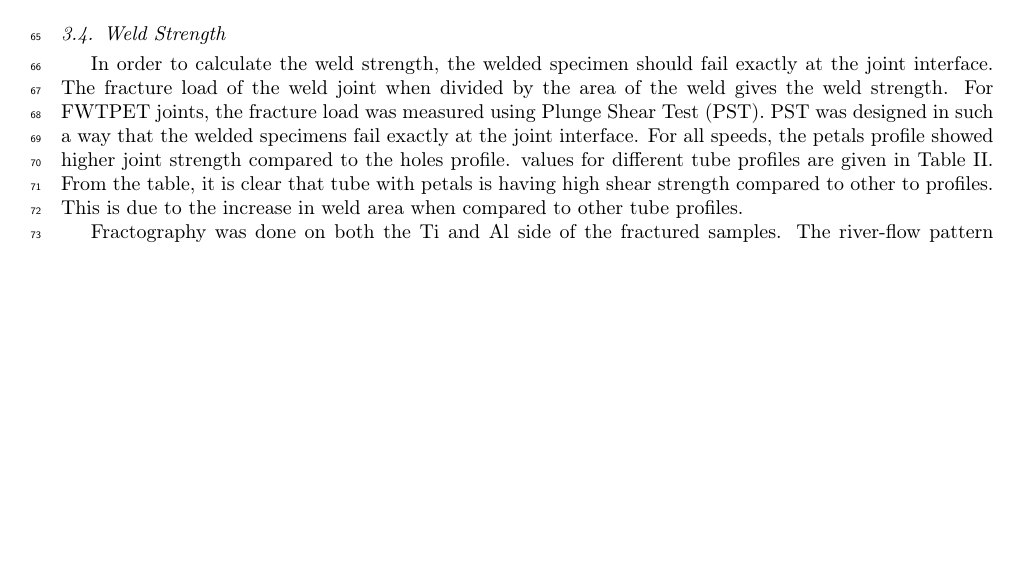
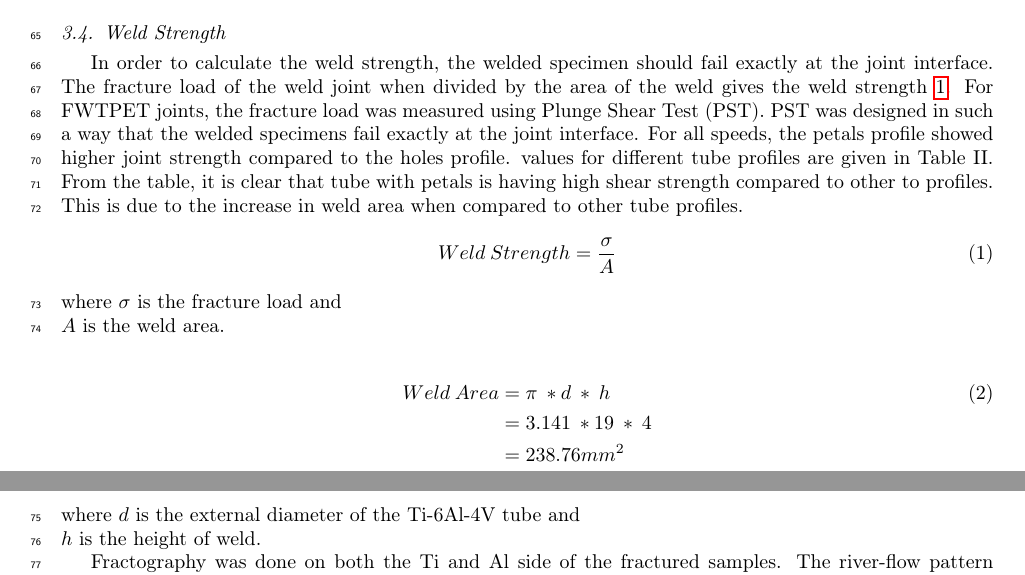
Before and after one commit to Sharanc25/reachms, a LaTeX paper (FWTPET of AA6061 with Ti-6Al-4V/Materials and Design/FWTPET of Al and Ti.tex): part of page 5 of 6 before the commit and two parts of pages 4 and 5 of 5 after it, the two joined at a grey line, cut so that both start at the same text, the shorter picture padded with empty space. Compiled offline with pdfLaTeX.

Commit message:
MAth Mode

```diff
--- a/FWTPET of AA6061 with Ti-6Al-4V/Materials and Design/FWTPET of Al and Ti.tex
+++ b/FWTPET of AA6061 with Ti-6Al-4V/Materials and Design/FWTPET of Al and Ti.tex
@@ -18,7 +18,9 @@
 %%%%%%%%%%%%%%%%%%%%%%%%%%%%%%%%%%%%%%%%%%%%%%%%%%%%%%%%%%%%%%%%%%%%%%%%%%
 
 %% The amssymb package provides various useful mathematical symbols
-%%\usepackage{amssymb}
+\usepackage{amssymb}
+%% The amsmath package provides various useful mathematical formulae
+\usepackage{amsmath}
 %% The amsthm package provides extended theorem environments
 %% \usepackage{amsthm}
 
@@ -220,8 +215,26 @@ The microstructure of AA6061-T651 base metal is shown in Fig. 6. Optical microgr
 
 \subsection{Weld Strength}
 \label{subsec:Weld Strength}
-In order to calculate the weld strength, the welded specimen should fail exactly at the joint interface. The fracture load of the weld joint when divided by the area of the weld gives the weld strength. For FWTPET joints, the fracture load was measured using Plunge Shear Test (PST). PST was designed in such a way that the welded specimens fail exactly at the joint interface. For all speeds, the petals profile showed higher joint strength compared to the holes profile.  values for different tube profiles are given in Table II. From the table, it is clear that tube with petals is having high shear strength compared to other to profiles. This is due to the increase in weld area when compared to other tube profiles.
+In order to calculate the weld strength, the welded specimen should fail exactly at the joint interface. The fracture load of the weld joint when divided by the area of the weld gives the weld strength \ref{eq:weld-strength}. For FWTPET joints, the fracture load was measured using Plunge Shear Test (PST). PST was designed in such a way that the welded specimens fail exactly at the joint interface. For all speeds, the petals profile showed higher joint strength compared to the holes profile.  values for different tube profiles are given in Table II. From the table, it is clear that tube with petals is having high shear strength compared to other to profiles. This is due to the increase in weld area when compared to other tube profiles.
+\begin{gather} \label{eq:weld-strength}
+Weld\:Strength = \frac{\sigma}{A}
+\end{gather}
+where~$\sigma$ is the fracture load and \\
+~$A$ is the weld area.
+
+\begin{align}
+Weld\:Area &= \pi \: * d \: * \: h \\
+&= 3.141 \: * 19 \: * \: 4       \nonumber \\
+&= 238.76 mm^{2} \nonumber
+\end{align}
+where~$d$ is the external diameter of the Ti-6Al-4V tube and \\
+~$h$ is the height of weld.
+
+
+
 \par
+
+
 Fractography was done on both the Ti and Al side of the fractured samples. The river-flow pattern observed on the SEM images indicate that the joint failed by shear mode. All the welded samples failed at the joint.
 
 
```
Also changed, not shown: FWTPET of AA6061 with Ti-6Al-4V/Materials and Design/FWTPET of Al and Ti.tex (7 more changed lines).
